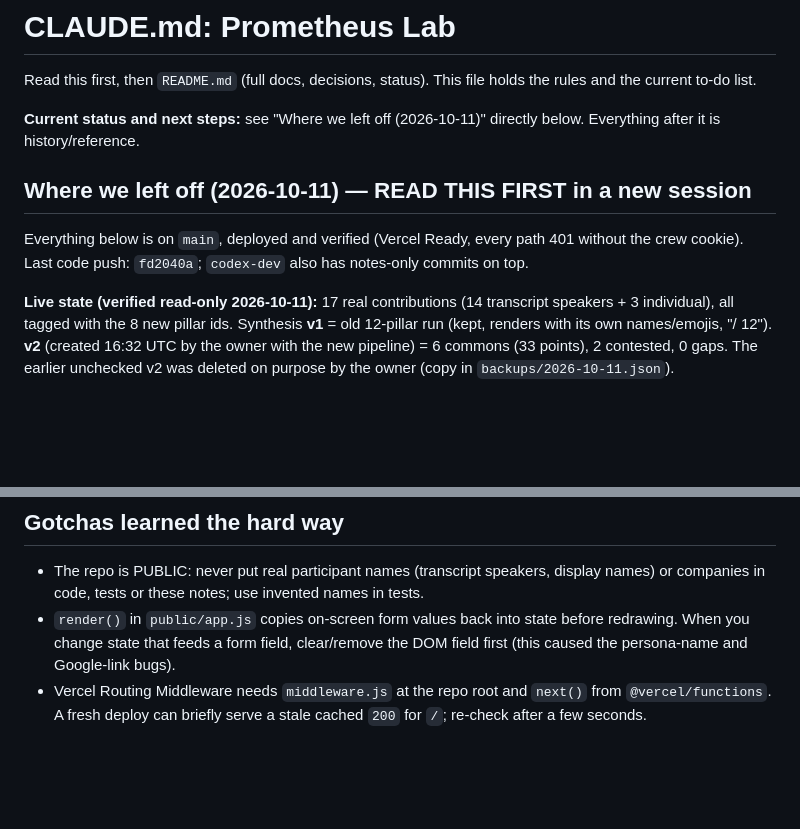
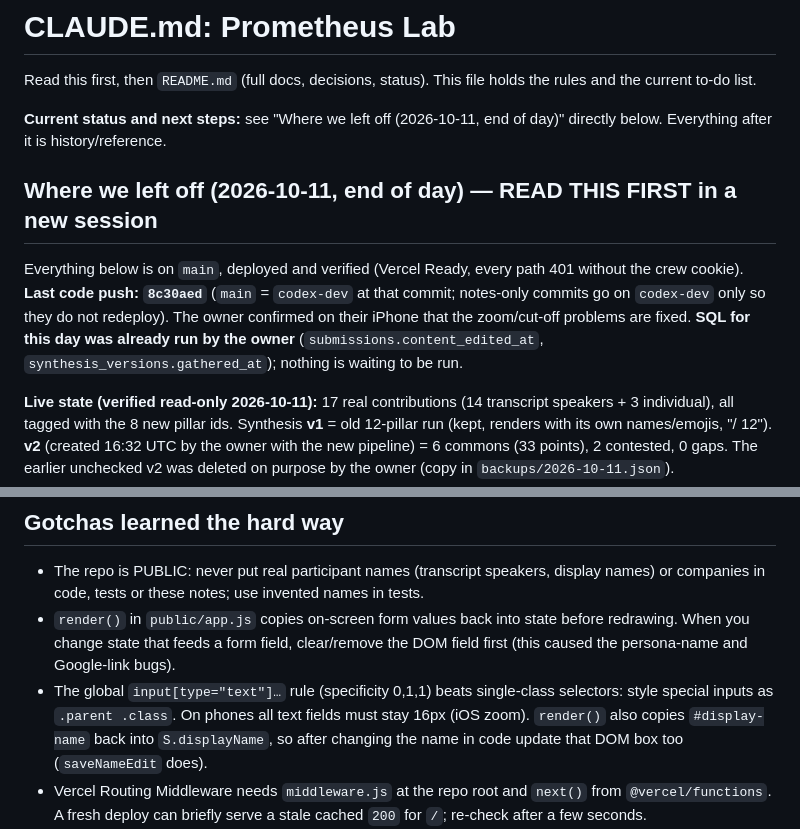
Before and after one commit to oaxana/prometheus-lab, a Markdown page: CLAUDE.md, 2 parts joined by grey strips. Drawn GitHub-style; blank space fills up the shorter version.

```diff
--- a/CLAUDE.md
+++ b/CLAUDE.md
@@ -2,10 +2,10 @@
 
 Read this first, then `README.md` (full docs, decisions, status). This file holds the rules and the current to-do list.
 
-**Current status and next steps:** see "Where we left off (2026-10-11)" directly below. Everything after it is history/reference.
+**Current status and next steps:** see "Where we left off (2026-10-11, end of day)" directly below. Everything after it is history/reference.
 
-## Where we left off (2026-10-11) — READ THIS FIRST in a new session
-Everything below is on `main`, deployed and verified (Vercel Ready, every path 401 without the crew cookie). Last code push: `fd2040a`; `codex-dev` also has notes-only commits on top.
+## Where we left off (2026-10-11, end of day) — READ THIS FIRST in a new session
+Everything below is on `main`, deployed and verified (Vercel Ready, every path 401 without the crew cookie). **Last code push: `8c30aed`** (`main` = `codex-dev` at that commit; notes-only commits go on `codex-dev` only so they do not redeploy). The owner confirmed on their iPhone that the zoom/cut-off problems are fixed. **SQL for this day was already run by the owner** (`submissions.content_edited_at`, `synthesis_versions.gathered_at`); nothing is waiting to be run.
 
 **Live state (verified read-only 2026-10-11):** 17 real contributions (14 transcript speakers + 3 individual), all tagged with the 8 new pillar ids. Synthesis **v1** = old 12-pillar run (kept, renders with its own names/emojis, "/ 12"). **v2** (created 16:32 UTC by the owner with the new pipeline) = 6 commons (33 points), 2 contested, 0 gaps. The earlier unchecked v2 was deleted on purpose by the owner (copy in `backups/2026-10-11.json`).
 
@@ -67,6 +64,7 @@ Password-gated crew web app for the Burning Man AI Constitution. Plain HTML/CSS/
 ## Gotchas learned the hard way
 - The repo is PUBLIC: never put real participant names (transcript speakers, display names) or companies in code, tests or these notes; use invented names in tests.
 - `render()` in `public/app.js` copies on-screen form values back into state before redrawing. When you change state that feeds a form field, clear/remove the DOM field first (this caused the persona-name and Google-link bugs).
+- The global `input[type="text"]…` rule (specificity 0,1,1) beats single-class selectors: style special inputs as `.parent .class`. On phones all text fields must stay 16px (iOS zoom). `render()` also copies `#display-name` back into `S.displayName`, so after changing the name in code update that DOM box too (`saveNameEdit` does).
 - Vercel Routing Middleware needs `middleware.js` at the repo root and `next()` from `@vercel/functions`. A fresh deploy can briefly serve a stale cached `200` for `/`; re-check after a few seconds.
 - The synthesis function's response shape is also what the frontend renders; change both together (and keep rendering of older saved shapes).
 - `tests/` has its own `package.json` so Vercel never installs Playwright/PGlite.
```
Also changed, not shown: other parts of CLAUDE.md (+12 -15 lines), README.md (+1 -1 lines).
